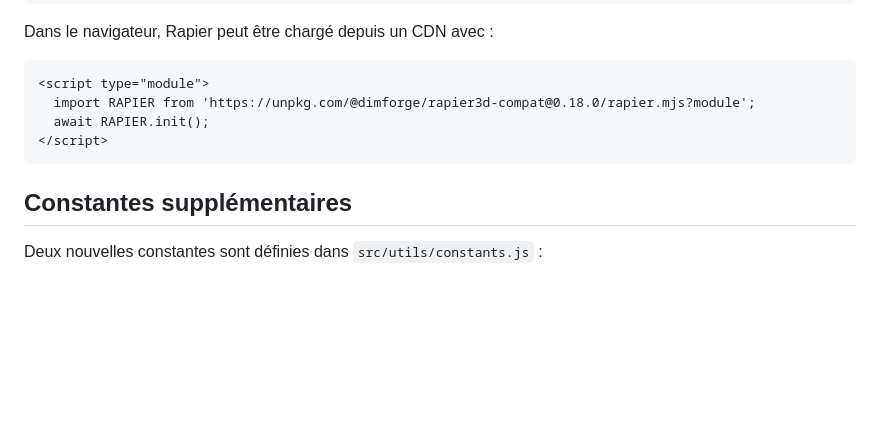
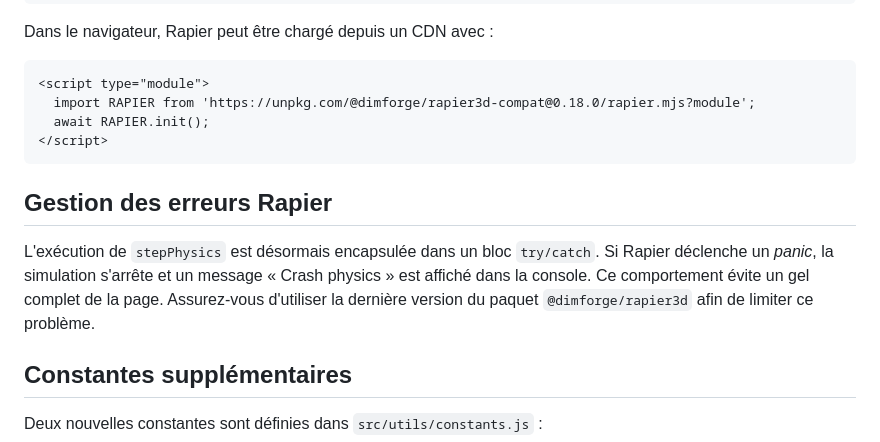
Before and after one commit to victor31657513/la_bonne_echappee, a Markdown page: README.md, the part around the change. Rendered like a GitHub page; blank space fills up the shorter version.

Commit message:
docs: clarify rapier panic behavior (#188)

````diff
--- a/README.md
+++ b/README.md
@@ -48,6 +48,14 @@ Dans le navigateur, Rapier peut être chargé depuis un CDN avec :
 </script>
 ```
 
+## Gestion des erreurs Rapier
+
+L'exécution de `stepPhysics` est désormais encapsulée dans un bloc `try/catch`.
+Si Rapier déclenche un *panic*, la simulation s'arrête et un message
+« Crash physics » est affiché dans la console. Ce comportement évite un gel
+complet de la page. Assurez‑vous d'utiliser la dernière version du paquet
+`@dimforge/rapier3d` afin de limiter ce problème.
+
 ## Constantes supplémentaires
 
 Deux nouvelles constantes sont définies dans `src/utils/constants.js` :
````
